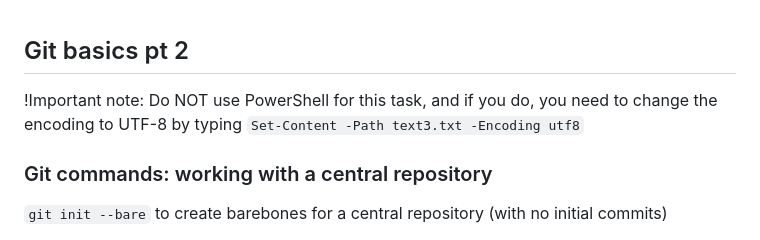
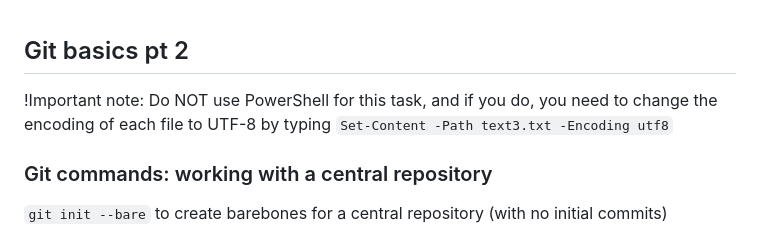
Before and after one commit to glowform/reproducible-research, a Markdown page: Assignments/RR_assignment_3.md, the part around the change. GitHub-like rendering.

```diff
--- a/Assignments/RR_assignment_3.md
+++ b/Assignments/RR_assignment_3.md
@@ -1,7 +1,7 @@
 
 ## Git basics pt 2
 
-!Important note: Do NOT use PowerShell for this task, and if you do, you need to change the encoding to UTF-8 by typing `Set-Content -Path text3.txt -Encoding utf8`
+!Important note: Do NOT use PowerShell for this task, and if you do, you need to change the encoding of each file to UTF-8 by typing `Set-Content -Path text3.txt -Encoding utf8`
 
 ### Git commands: working with a central repository
 
```
